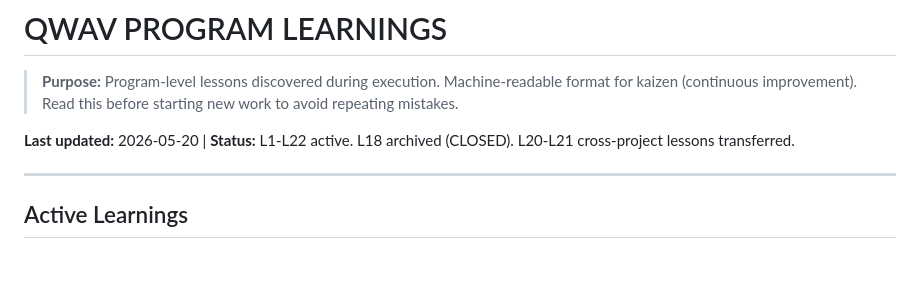
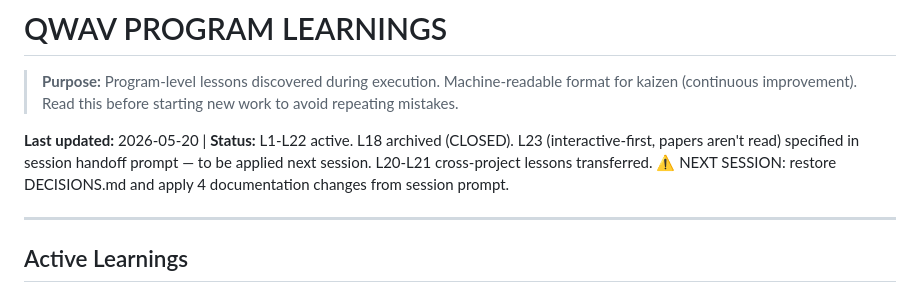
Before and after one commit to QNFO/QWAV, a Markdown page: LEARNINGS.md, the part around the change. Drawn GitHub-style; blank space fills up the shorter version.

```diff
--- a/LEARNINGS.md
+++ b/LEARNINGS.md
@@ -2,7 +2,7 @@
 
 > **Purpose:** Program-level lessons discovered during execution. Machine-readable format for kaizen (continuous improvement). Read this before starting new work to avoid repeating mistakes.
 
-**Last updated:** 2026-05-20 | **Status:** L1-L22 active. L18 archived (CLOSED). L20-L21 cross-project lessons transferred.
+**Last updated:** 2026-05-20 | **Status:** L1-L22 active. L18 archived (CLOSED). L23 (interactive-first, papers aren't read) specified in session handoff prompt — to be applied next session. L20-L21 cross-project lessons transferred. ⚠️ NEXT SESSION: restore DECISIONS.md and apply 4 documentation changes from session prompt.
 
 ---
 
```
Also changed, not shown: PROJECT STATE.md (+5 -2 lines).
